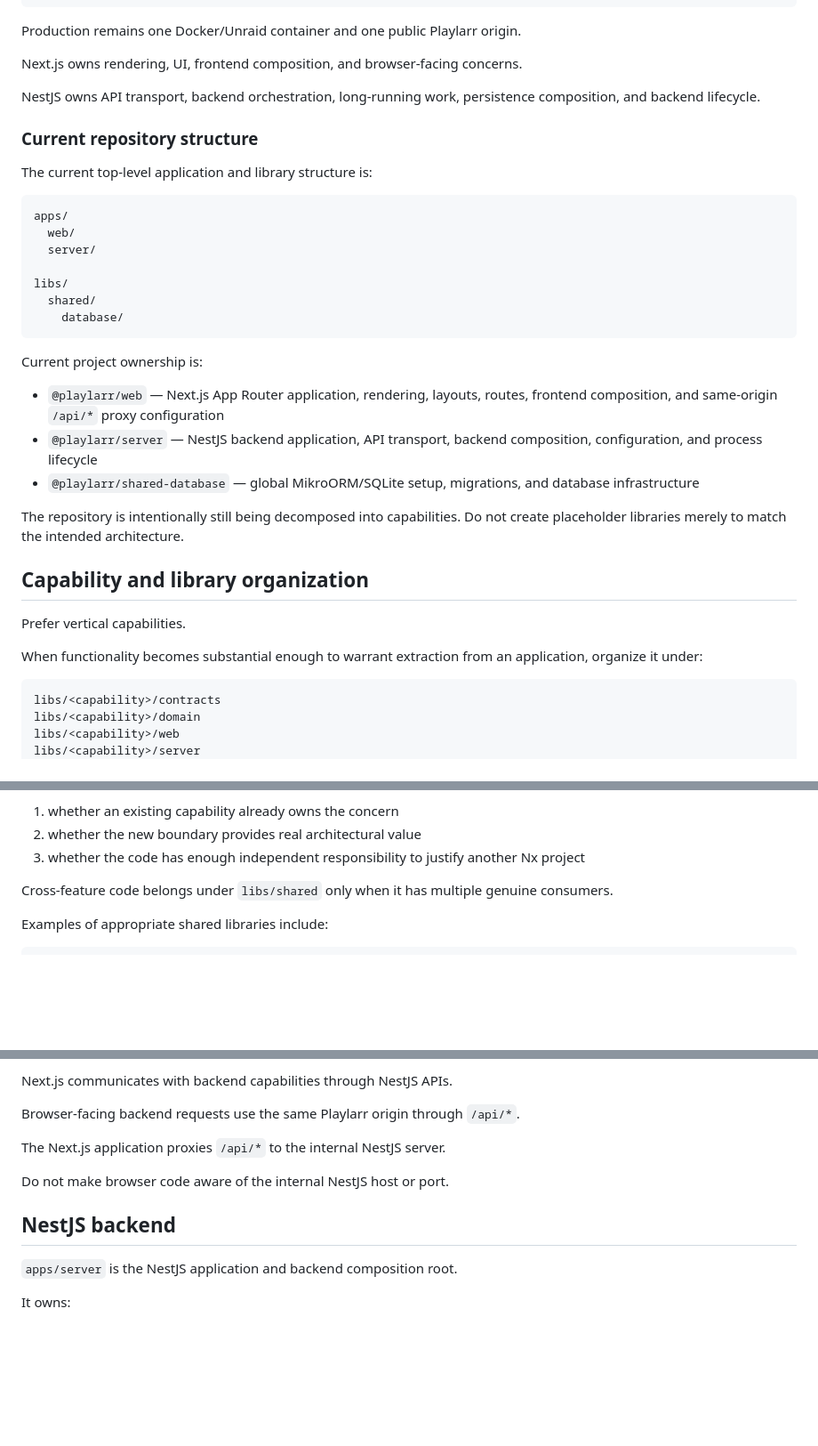
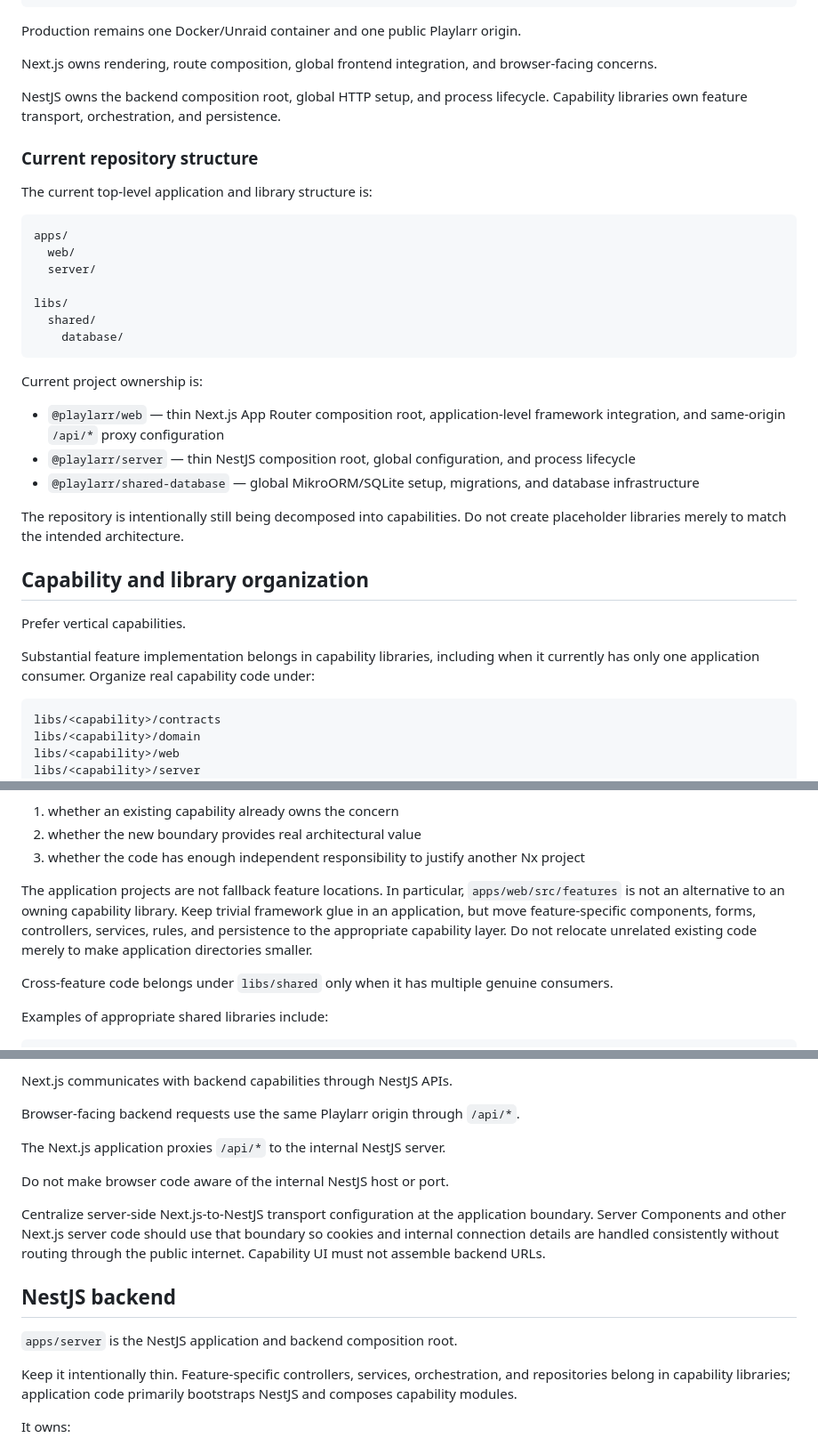
Before and after one commit to bartdelange/playlarr, a Markdown page: AGENTS.md, 3 parts joined by grey strips. Shown at 89% size. GitHub-like rendering; blank space fills up the shorter version.

Commit message:
📝 chore(repo): Clarify application composition boundaries

````diff
--- a/AGENTS.md
+++ b/AGENTS.md
@@ -28,9 +28,9 @@ SQLite
 
 Production remains one Docker/Unraid container and one public Playlarr origin.
 
-Next.js owns rendering, UI, frontend composition, and browser-facing concerns.
+Next.js owns rendering, route composition, global frontend integration, and browser-facing concerns.
 
-NestJS owns API transport, backend orchestration, long-running work, persistence composition, and backend lifecycle.
+NestJS owns the backend composition root, global HTTP setup, and process lifecycle. Capability libraries own feature transport, orchestration, and persistence.
 
 ### Current repository structure
 
@@ -48,8 +48,8 @@ libs/
 
 Current project ownership is:
 
-- `@playlarr/web` — Next.js App Router application, rendering, layouts, routes, frontend composition, and same-origin `/api/*` proxy configuration
-- `@playlarr/server` — NestJS backend application, API transport, backend composition, configuration, and process lifecycle
+- `@playlarr/web` — thin Next.js App Router composition root, application-level framework integration, and same-origin `/api/*` proxy configuration
+- `@playlarr/server` — thin NestJS composition root, global configuration, and process lifecycle
 - `@playlarr/shared-database` — global MikroORM/SQLite setup, migrations, and database infrastructure
 
 The repository is intentionally still being decomposed into capabilities. Do not create placeholder libraries merely to match the intended architecture.
@@ -58,7 +58,7 @@ The repository is intentionally still being decomposed into capabilities. Do not
 
 Prefer vertical capabilities.
 
-When functionality becomes substantial enough to warrant extraction from an application, organize it under:
+Substantial feature implementation belongs in capability libraries, including when it currently has only one application consumer. Organize real capability code under:
 
 ```text
 libs/<capability>/contracts
@@ -77,6 +77,8 @@ Before creating a new library, determine:
 1. whether an existing capability already owns the concern
 2. whether the new boundary provides real architectural value
 3. whether the code has enough independent responsibility to justify another Nx project
+
+The application projects are not fallback feature locations. In particular, `apps/web/src/features` is not an alternative to an owning capability library. Keep trivial framework glue in an application, but move feature-specific components, forms, controllers, services, rules, and persistence to the appropriate capability layer. Do not relocate unrelated existing code merely to make application directories smaller.
 
 Cross-feature code belongs under `libs/shared` only when it has multiple genuine consumers.
 
@@ -220,9 +226,13 @@ The Next.js application proxies `/api/*` to the internal NestJS server.
 
 Do not make browser code aware of the internal NestJS host or port.
 
+Centralize server-side Next.js-to-NestJS transport configuration at the application boundary. Server Components and other Next.js server code should use that boundary so cookies and internal connection details are handled consistently without routing through the public internet. Capability UI must not assemble backend URLs.
+
 ## NestJS backend
 
 `apps/server` is the NestJS application and backend composition root.
+
+Keep it intentionally thin. Feature-specific controllers, services, orchestration, and repositories belong in capability libraries; application code primarily bootstraps NestJS and composes capability modules.
 
 It owns:
 
````
Also changed, not shown: other parts of AGENTS.md (+4 -0 lines).
